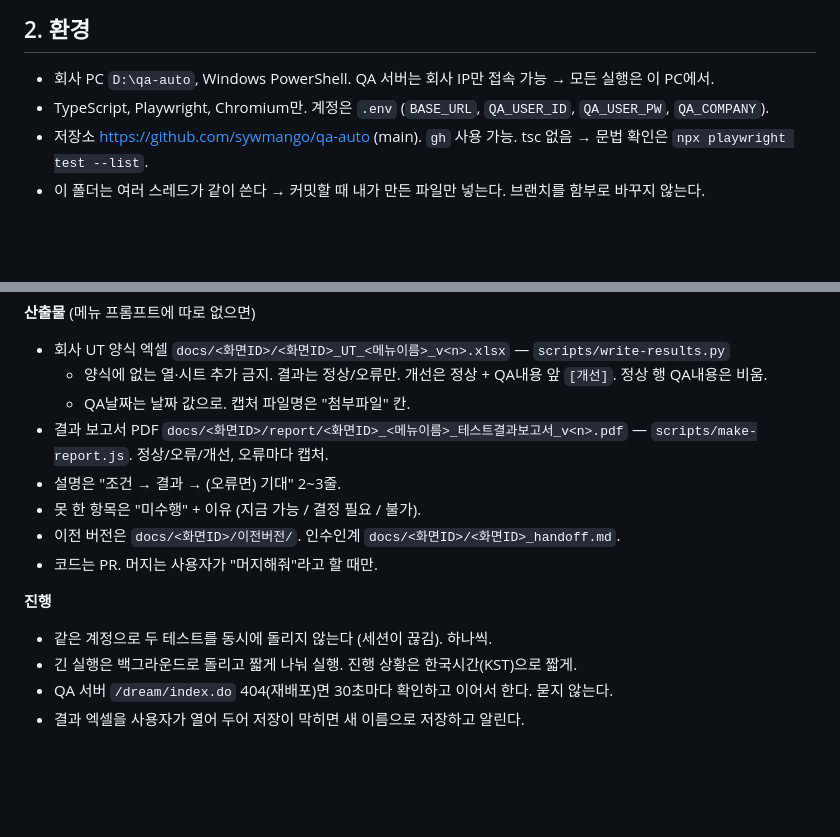
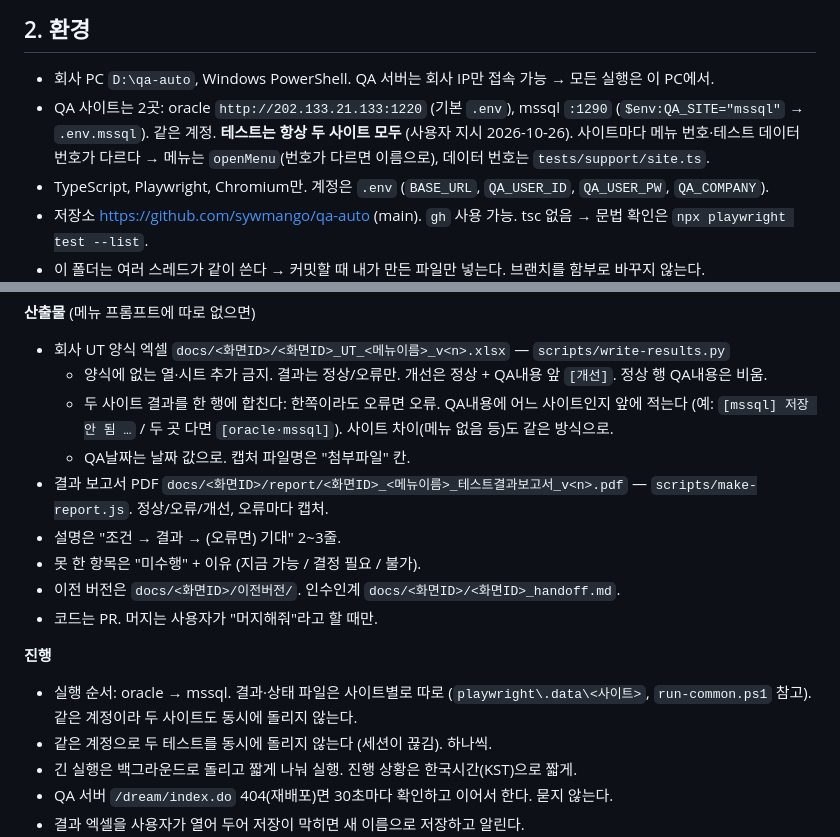
Before and after one commit to sywmango/qa-auto, a Markdown page: CLAUDE.md, 2 parts joined by grey strips. GitHub-like rendering; blank space fills up the shorter version.

Commit message:
기본값: 테스트는 항상 oracle·mssql 두 사이트, UT 엑셀에 사이트별 오류 표시
Co-Authored-By: Claude Opus 5.5 (1M context) <noreply@anthropic.com>

```diff
--- a/CLAUDE.md
+++ b/CLAUDE.md
@@ -16,6 +16,7 @@ DREAM CMMS(Dream4.1) QA 사이트 Playwright 자동 테스트 저장소. Claude
 ## 2. 환경
 
 - 회사 PC `D:\qa-auto`, Windows PowerShell. QA 서버는 회사 IP만 접속 가능 → 모든 실행은 이 PC에서.
+- QA 사이트는 2곳: oracle `http://202.133.21.133:1220` (기본 `.env`), mssql `:1290` (`$env:QA_SITE="mssql"` → `.env.mssql`). 같은 계정. **테스트는 항상 두 사이트 모두** (사용자 지시 2026-10-26). 사이트마다 메뉴 번호·테스트 데이터 번호가 다르다 → 메뉴는 `openMenu`(번호가 다르면 이름으로), 데이터 번호는 `tests/support/site.ts`.
 - TypeScript, Playwright, Chromium만. 계정은 `.env` (`BASE_URL`, `QA_USER_ID`, `QA_USER_PW`, `QA_COMPANY`).
 - 저장소 https://github.com/sywmango/qa-auto (main). `gh` 사용 가능. tsc 없음 → 문법 확인은 `npx playwright test --list`.
 - 이 폴더는 여러 스레드가 같이 쓴다 → 커밋할 때 내가 만든 파일만 넣는다. 브랜치를 함부로 바꾸지 않는다.
@@ -45,6 +46,7 @@ DREAM CMMS(Dream4.1) QA 사이트 Playwright 자동 테스트 저장소. Claude
 **산출물** (메뉴 프롬프트에 따로 없으면)
 - 회사 UT 양식 엑셀 `docs/<화면ID>/<화면ID>_UT_<메뉴이름>_v<n>.xlsx` — `scripts/write-results.py`
   - 양식에 없는 열·시트 추가 금지. 결과는 정상/오류만. 개선은 정상 + QA내용 앞 `[개선]`. 정상 행 QA내용은 비움.
+  - 두 사이트 결과를 한 행에 합친다: 한쪽이라도 오류면 오류. QA내용에 어느 사이트인지 앞에 적는다 (예: `[mssql] 저장 안 됨 …` / 두 곳 다면 `[oracle·mssql]`). 사이트 차이(메뉴 없음 등)도 같은 방식으로.
   - QA날짜는 날짜 값으로. 캡처 파일명은 "첨부파일" 칸.
 - 결과 보고서 PDF `docs/<화면ID>/report/<화면ID>_<메뉴이름>_테스트결과보고서_v<n>.pdf` — `scripts/make-report.js`. 정상/오류/개선, 오류마다 캡처.
 - 설명은 "조건 → 결과 → (오류면) 기대" 2~3줄.
@@ -53,6 +55,7 @@ DREAM CMMS(Dream4.1) QA 사이트 Playwright 자동 테스트 저장소. Claude
 - 코드는 PR. 머지는 사용자가 "머지해줘"라고 할 때만.
 
 **진행**
+- 실행 순서: oracle → mssql. 결과·상태 파일은 사이트별로 따로 (`playwright\.data\<사이트>`, `run-common.ps1` 참고). 같은 계정이라 두 사이트도 동시에 돌리지 않는다.
 - 같은 계정으로 두 테스트를 동시에 돌리지 않는다 (세션이 끊김). 하나씩.
 - 긴 실행은 백그라운드로 돌리고 짧게 나눠 실행. 진행 상황은 한국시간(KST)으로 짧게.
 - QA 서버 `/dream/index.do` 404(재배포)면 30초마다 확인하고 이어서 한다. 묻지 않는다.
```
